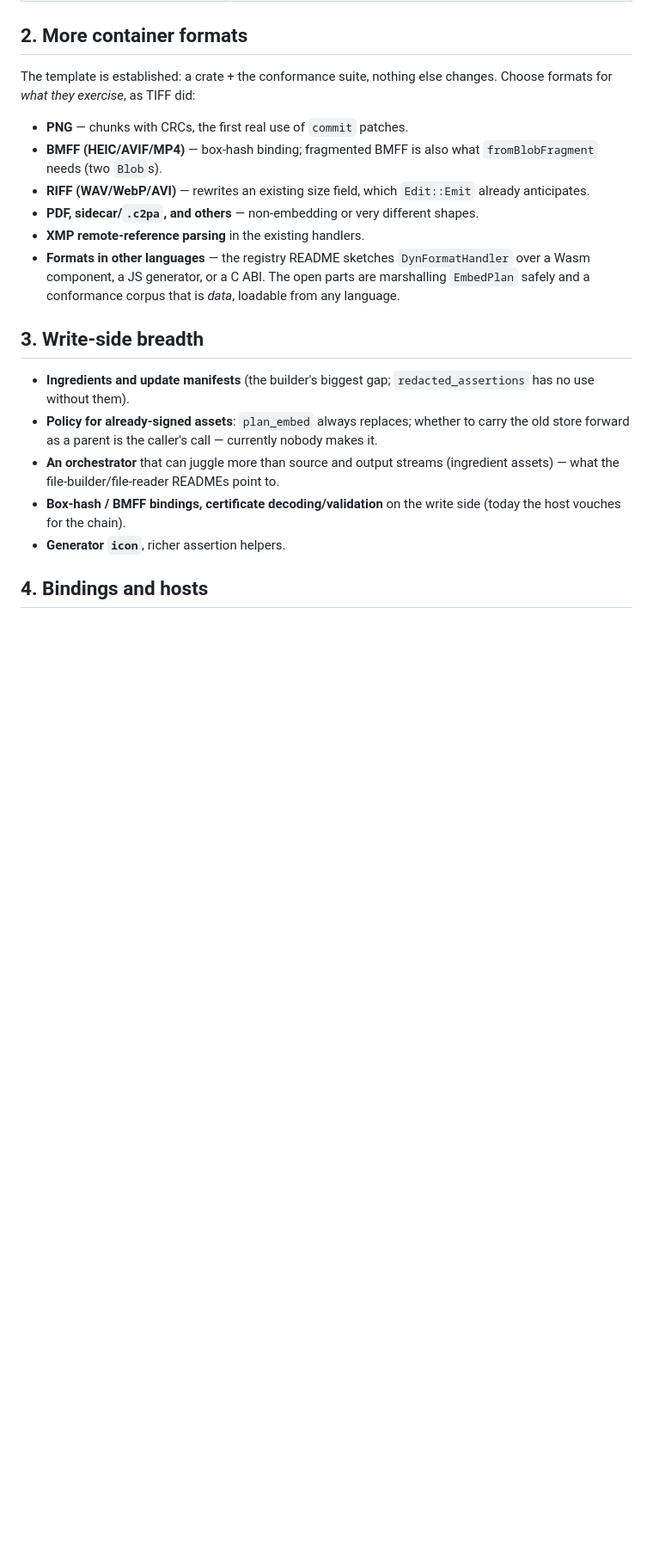
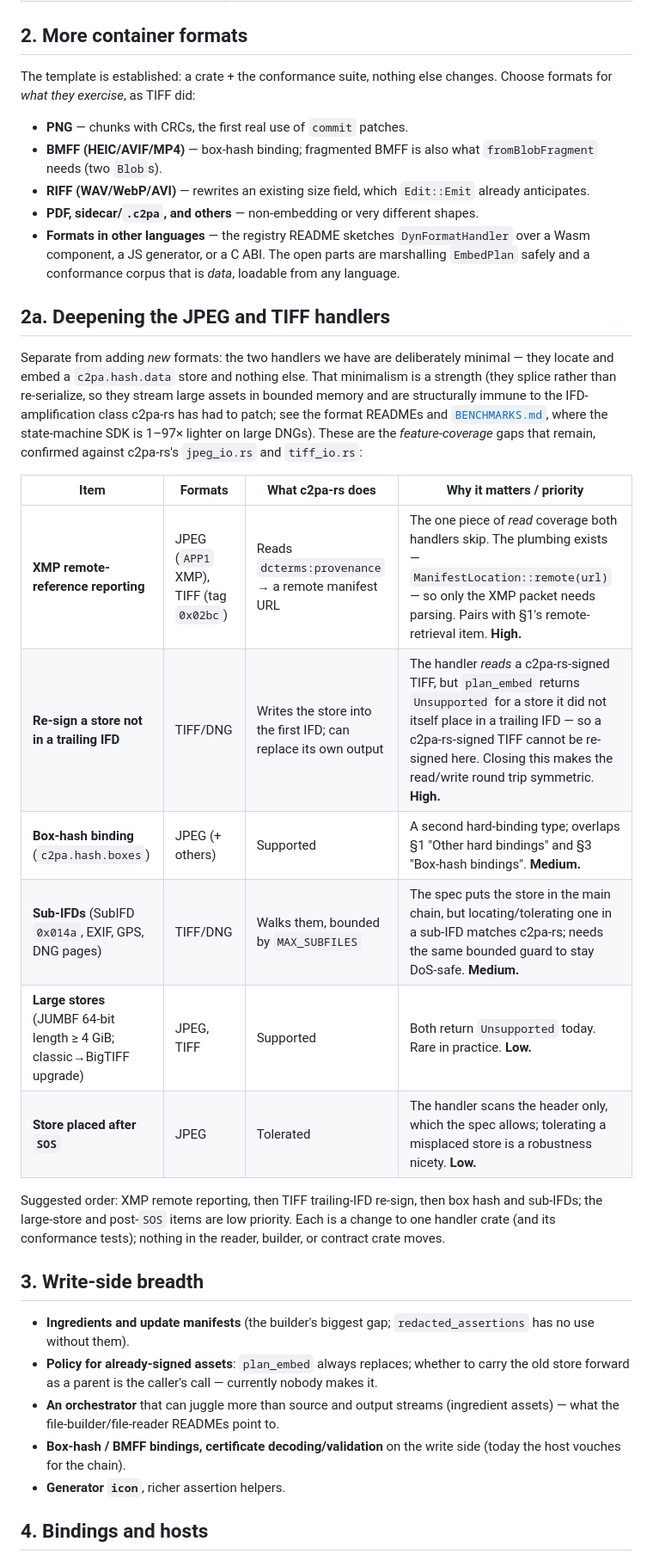
Before and after one commit to scouten/state-machine-experiment, a Markdown page: docs/walkthrough/09-future.md, the part around the change. Shown at 86% size. GitHub-like rendering; blank space fills up the shorter version.

Commit message:
Add missing features docs for JPEF and TIFF file formats

```diff
--- a/docs/walkthrough/09-future.md
+++ b/docs/walkthrough/09-future.md
@@ -53,11 +53,36 @@ changes. Choose formats for *what they exercise*, as TIFF did:
   already anticipates.
 * **PDF, sidecar/`.c2pa`, and others** — non-embedding or very different
   shapes.
-* **XMP remote-reference parsing** in the existing handlers.
 * **Formats in other languages** — the registry README sketches
   `DynFormatHandler` over a Wasm component, a JS generator, or a C ABI.
   The open parts are marshalling `EmbedPlan` safely and a conformance
   corpus that is *data*, loadable from any language.
+
+## 2a. Deepening the JPEG and TIFF handlers
+
+Separate from adding *new* formats: the two handlers we have are deliberately
+minimal — they locate and embed a `c2pa.hash.data` store and nothing else.
+That minimalism is a strength (they splice rather than re-serialize, so they
+stream large assets in bounded memory and are structurally immune to the
+IFD-amplification class c2pa-rs has had to patch; see the format READMEs and
+[`BENCHMARKS.md`](../../c2pa-rs-compat-conformance/BENCHMARKS.md), where the
+state-machine SDK is 1–97× lighter on large DNGs). These are the
+*feature-coverage* gaps that remain, confirmed against c2pa-rs's `jpeg_io.rs`
+and `tiff_io.rs`:
+
+| Item | Formats | What c2pa-rs does | Why it matters / priority |
+|---|---|---|---|
+| **XMP remote-reference reporting** | JPEG (`APP1` XMP), TIFF (tag `0x02bc`) | Reads `dcterms:provenance` → a remote manifest URL | The one piece of *read* coverage both handlers skip. The plumbing exists — `ManifestLocation::remote(url)` — so only the XMP packet needs parsing. Pairs with §1's remote-retrieval item. **High.** |
+| **Re-sign a store not in a trailing IFD** | TIFF/DNG | Writes the store into the first IFD; can replace its own output | The handler *reads* a c2pa-rs-signed TIFF, but `plan_embed` returns `Unsupported` for a store it did not itself place in a trailing IFD — so a c2pa-rs-signed TIFF cannot be re-signed here. Closing this makes the read/write round trip symmetric. **High.** |
+| **Box-hash binding** (`c2pa.hash.boxes`) | JPEG (+ others) | Supported | A second hard-binding type; overlaps §1 "Other hard bindings" and §3 "Box-hash bindings". **Medium.** |
+| **Sub-IFDs** (SubIFD `0x014a`, EXIF, GPS, DNG pages) | TIFF/DNG | Walks them, bounded by `MAX_SUBFILES` | The spec puts the store in the main chain, but locating/tolerating one in a sub-IFD matches c2pa-rs; needs the same bounded guard to stay DoS-safe. **Medium.** |
+| **Large stores** (JUMBF 64-bit length ≥ 4 GiB; classic→BigTIFF upgrade) | JPEG, TIFF | Supported | Both return `Unsupported` today. Rare in practice. **Low.** |
+| **Store placed after `SOS`** | JPEG | Tolerated | The handler scans the header only, which the spec allows; tolerating a misplaced store is a robustness nicety. **Low.** |
+
+Suggested order: XMP remote reporting, then TIFF trailing-IFD re-sign, then
+box hash and sub-IFDs; the large-store and post-`SOS` items are low priority.
+Each is a change to one handler crate (and its conformance tests); nothing in
+the reader, builder, or contract crate moves.
 
 ## 3. Write-side breadth
 
```
